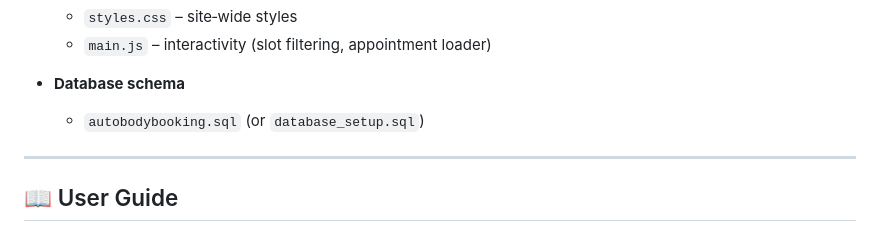
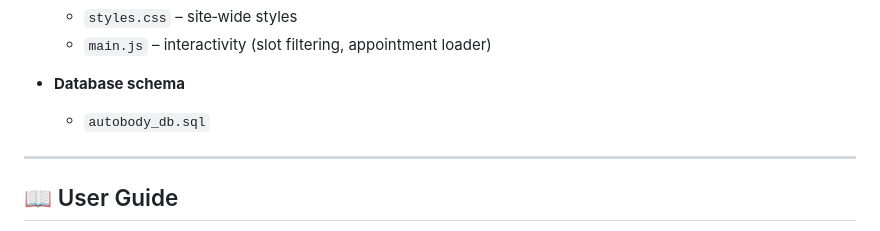
Before and after one commit to Farhad-Alizada/Autobody-Booking-System, a Markdown page: README.md, the part around the change. Rendered like a GitHub page.

Commit message:
Fixed file naming.

```diff
--- a/README.md
+++ b/README.md
@@ -80,7 +80,7 @@ Allows customers to browse services, book appointments, and leave feedback; lets
   - `main.js`    – interactivity (slot filtering, appointment loader)
 
 - **Database schema**
-  - `autobodybooking.sql` (or `database_setup.sql`)
+  - `autobody_db.sql`
 
 ---
 
```
